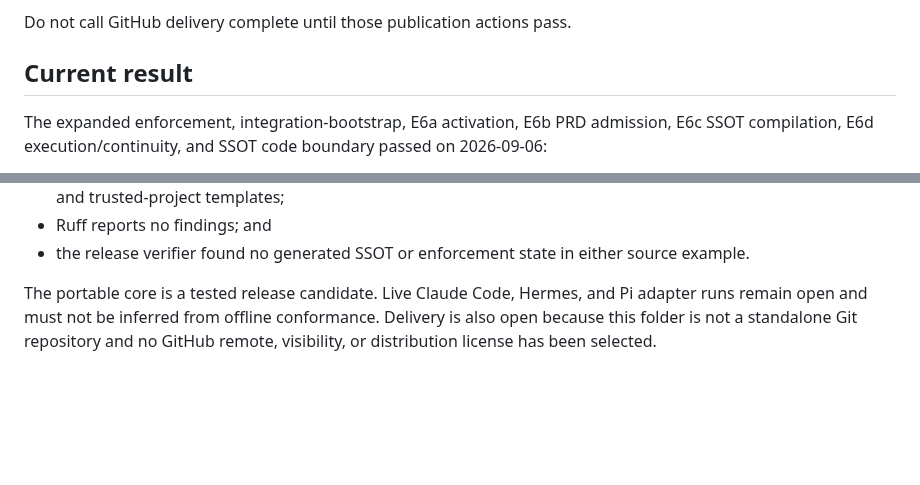
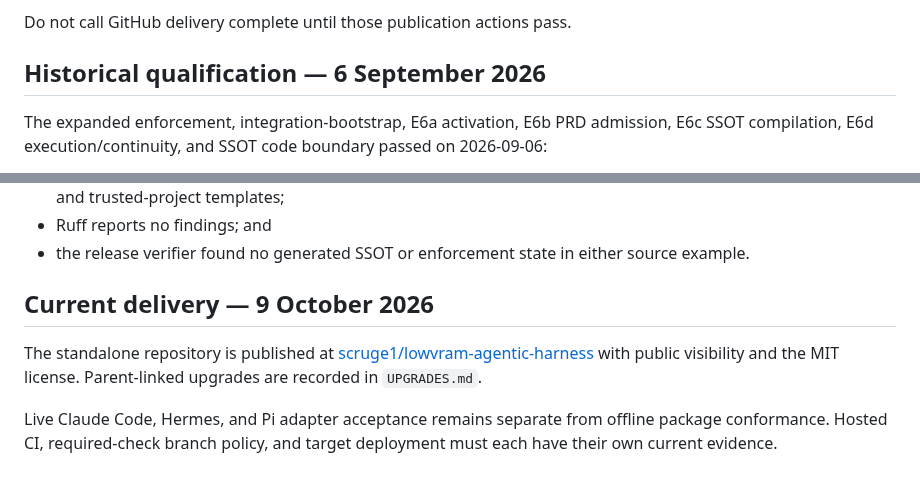
Before and after one commit to scruge1/lowvram-agentic-harness, a Markdown page: RELEASE-CHECKLIST.md, 2 parts joined by grey strips. GitHub-like rendering; blank space fills up the shorter version.

Commit message:
Correct the published package delivery status

```diff
--- a/RELEASE-CHECKLIST.md
+++ b/RELEASE-CHECKLIST.md
@@ -101,7 +101,7 @@ Delivery is a separate gate after code completion:
 
 Do not call GitHub delivery complete until those publication actions pass.
 
-## Current result
+## Historical qualification — 6 September 2026
 
 The expanded enforcement, integration-bootstrap, E6a activation, E6b PRD admission,
 E6c SSOT compilation, E6d execution/continuity, and SSOT code
@@ -127,7 +127,13 @@ boundary passed on 2026-09-06:
 - the release verifier found no generated SSOT or enforcement state in either source
   example.
 
-The portable core is a tested release candidate. Live Claude Code, Hermes, and Pi
-adapter runs remain open and must not be inferred from offline conformance. Delivery
-is also open because this folder is not a standalone Git repository and no GitHub
-remote, visibility, or distribution license has been selected.
+## Current delivery — 9 October 2026
+
+The standalone repository is published at
+[scruge1/lowvram-agentic-harness](https://github.com/scruge1/lowvram-agentic-harness)
+with public visibility and the MIT license. Parent-linked upgrades are recorded
+in `UPGRADES.md`.
+
+Live Claude Code, Hermes, and Pi adapter acceptance remains separate from offline
+package conformance. Hosted CI, required-check branch policy, and target deployment
+must each have their own current evidence.
```
